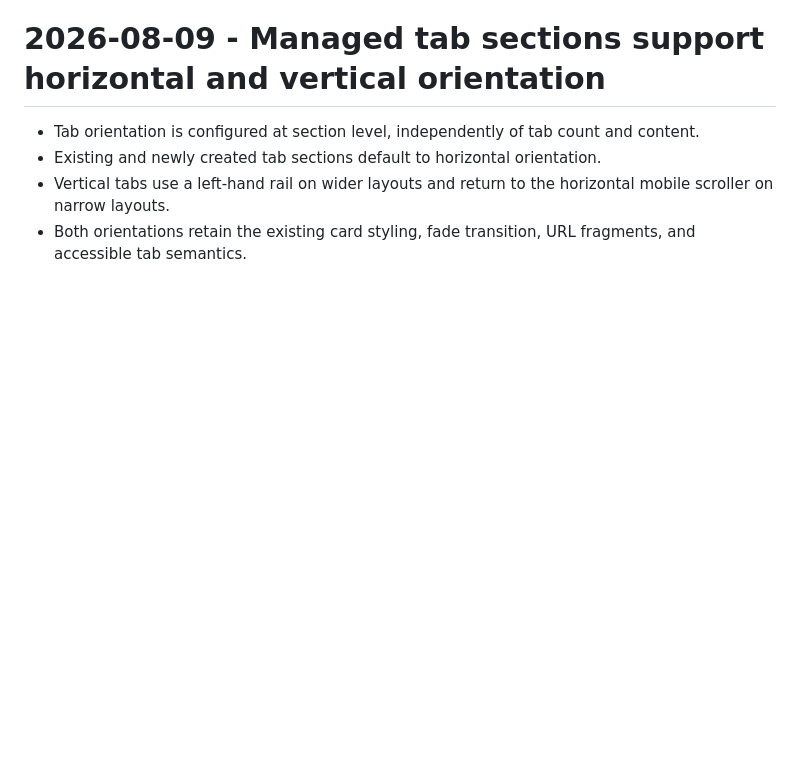
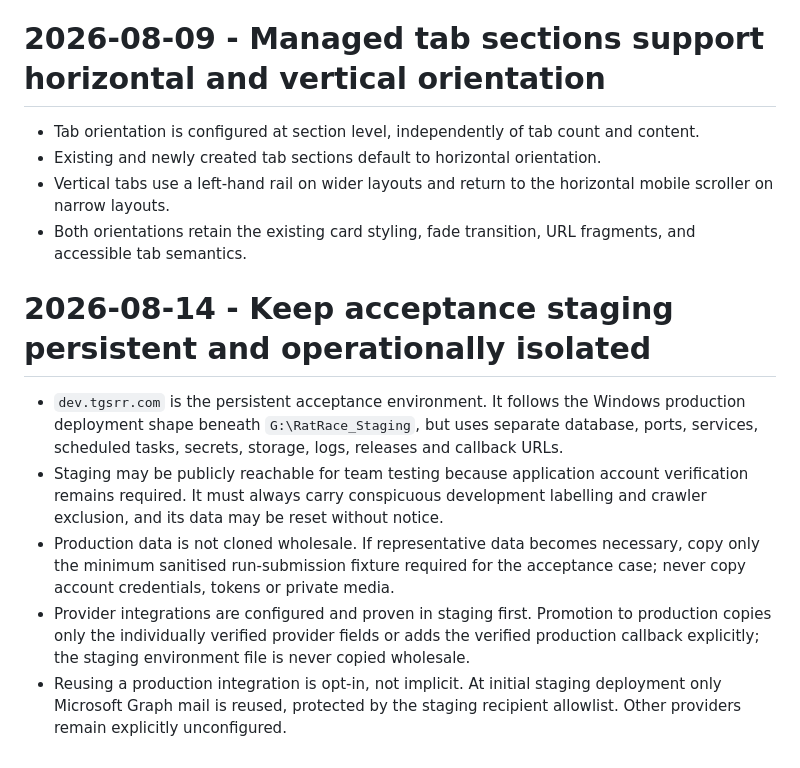
Before and after one commit to Eurymachus/The-Great-Spiffo-s-Rat-Race, a Markdown page: docs/DECISIONS.md, the part around the change. Drawn GitHub-style; blank space fills up the shorter version.

```diff
--- a/docs/DECISIONS.md
+++ b/docs/DECISIONS.md
@@ -834,3 +834,23 @@ a normal run-moderation bulk action.
 - Existing and newly created tab sections default to horizontal orientation.
 - Vertical tabs use a left-hand rail on wider layouts and return to the horizontal mobile scroller on narrow layouts.
 - Both orientations retain the existing card styling, fade transition, URL fragments, and accessible tab semantics.
+
+# 2026-08-14 - Keep acceptance staging persistent and operationally isolated
+
+- `dev.tgsrr.com` is the persistent acceptance environment. It follows the
+  Windows production deployment shape beneath `G:\RatRace_Staging`, but uses
+  separate database, ports, services, scheduled tasks, secrets, storage, logs,
+  releases and callback URLs.
+- Staging may be publicly reachable for team testing because application account
+  verification remains required. It must always carry conspicuous development
+  labelling and crawler exclusion, and its data may be reset without notice.
+- Production data is not cloned wholesale. If representative data becomes
+  necessary, copy only the minimum sanitised run-submission fixture required for
+  the acceptance case; never copy account credentials, tokens or private media.
+- Provider integrations are configured and proven in staging first. Promotion
+  to production copies only the individually verified provider fields or adds
+  the verified production callback explicitly; the staging environment file is
+  never copied wholesale.
+- Reusing a production integration is opt-in, not implicit. At initial staging
+  deployment only Microsoft Graph mail is reused, protected by the staging
+  recipient allowlist. Other providers remain explicitly unconfigured.
```
Also changed, not shown: docs/PRODUCTION_DEPLOYMENT.md (+31 -2 lines), docs/WEBSITE_NOW.md (+8 -0 lines).
